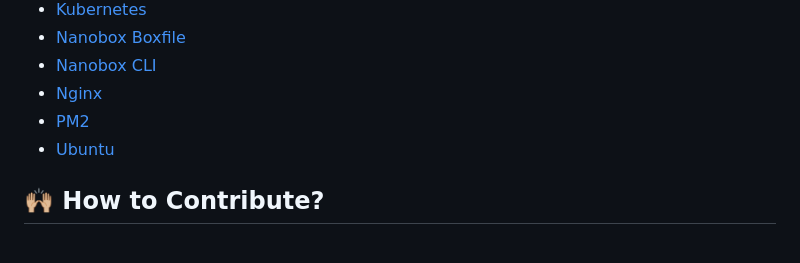
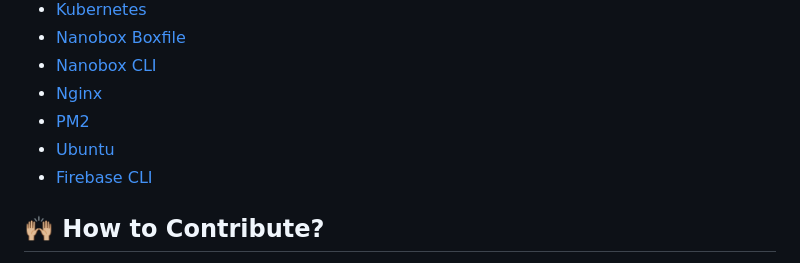
Before and after one commit to s0ftdev/Extra-sheet, a Markdown page: README.md, the part around the change. Drawn GitHub-style; folded sections open.

Commit message:
Added cheatsheet for Firebase CLI

```diff
--- a/README.md
+++ b/README.md
@@ -124,6 +124,7 @@ Feel free to take a look. You might learn new things. They have been designed to
 - [Nginx](tools/nginx.sh)
 - [PM2](tools/pm2.sh)
 - [Ubuntu](tools/ubuntu.sh)
+- [Firebase CLI](tools/firebase_cli.md)
   </details>
 
 ## 🙌🏼 How to Contribute?
```
Also changed, not shown: tools/firebase_cli.md (added, +140 -0 lines).
